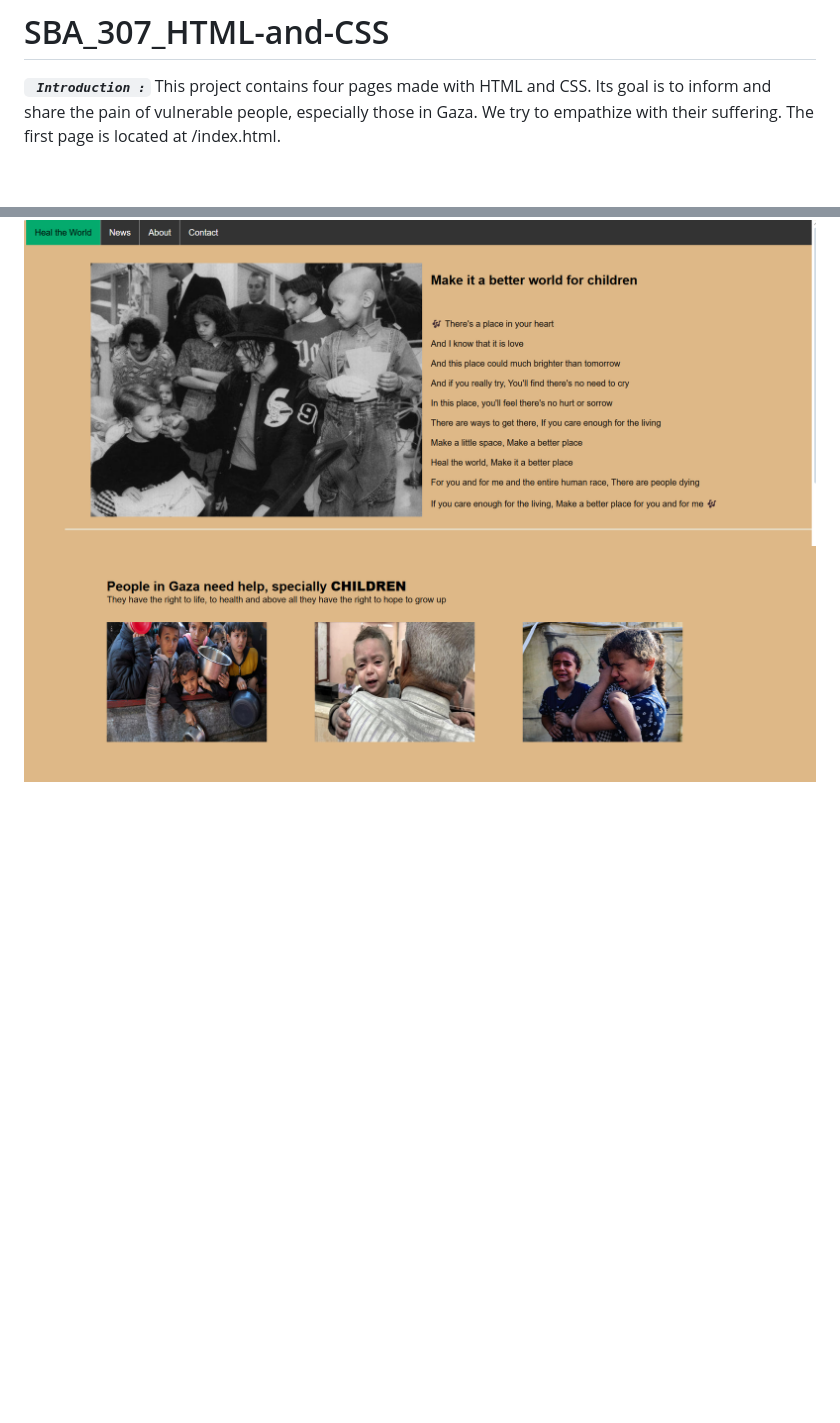
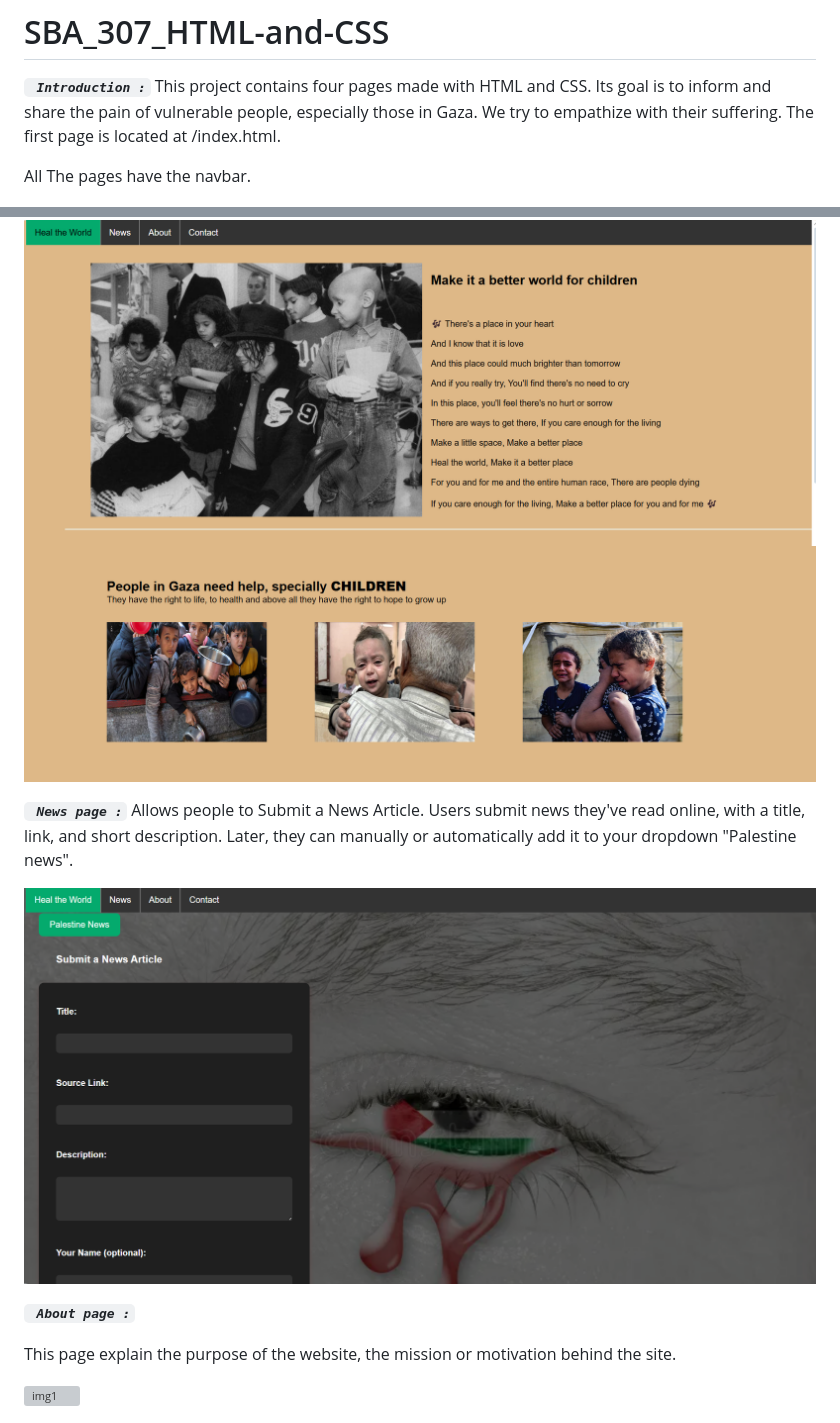
Before and after one commit to MamelAlbouryNdiaye/SBA_307_HTML-and-CSS, a Markdown page: README.md, 2 parts joined by grey strips. Drawn GitHub-style; pictures changed too: images/img3.png (added); blank space fills up the shorter version; grey boxes are pictures that could not be loaded.

```diff
--- a/README.md
+++ b/README.md
@@ -4,5 +4,21 @@
 This project contains four pages made with HTML and CSS. Its goal is to inform and share the pain of vulnerable people, especially those in Gaza. We try to empathize with their suffering.
 The first page is located at /index.html.
 
+All The pages have the navbar.
+
 ![img1](images/img1.png)
 ![img1](images/img2.png)
+
+**_` News page :`_**
+Allows people to Submit a News Article.
+Users submit news they've read online, with a title, link, and short description.
+Later, they can manually or automatically add it to your dropdown "Palestine news".
+
+![img1](images/img3.png)
+
+**_` About page :`_**
+
+This page explain the purpose of the website, the mission or motivation behind the site.
+
+![img1](images/img4.png)
+
```
Also changed, not shown: other parts of README.md (+5 -0 lines), images/img5.png (added), 2 other files.
